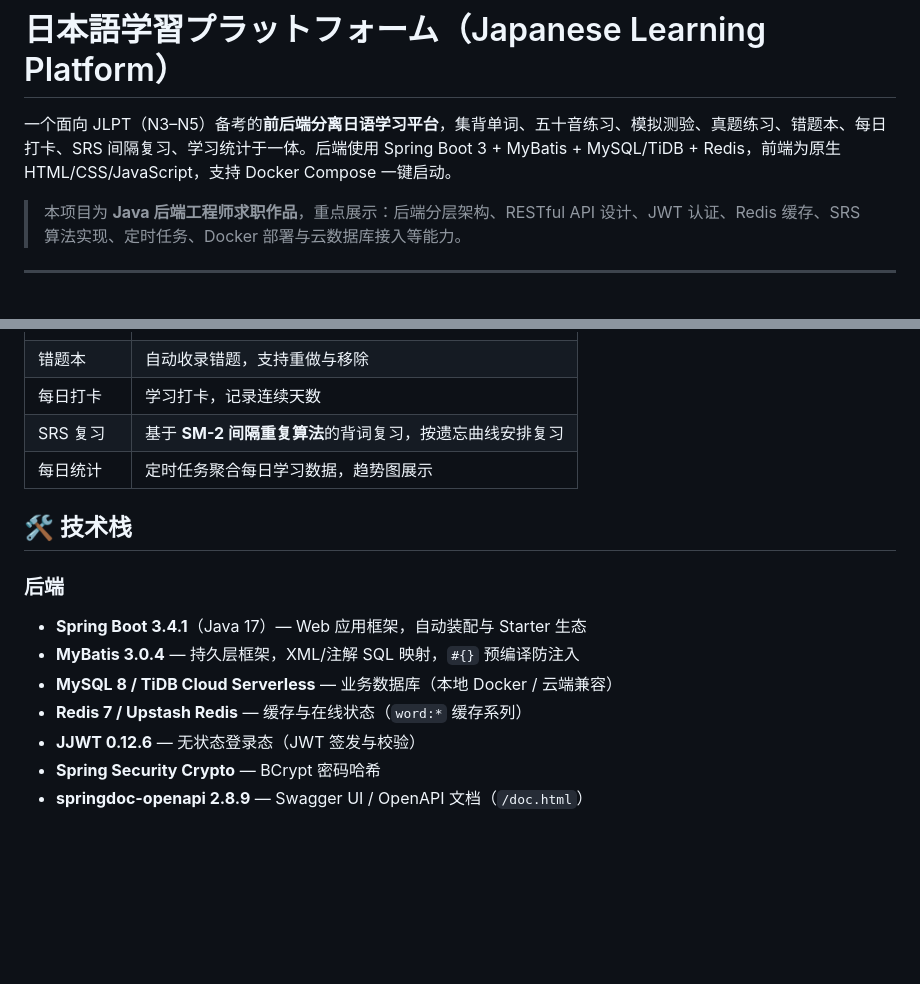
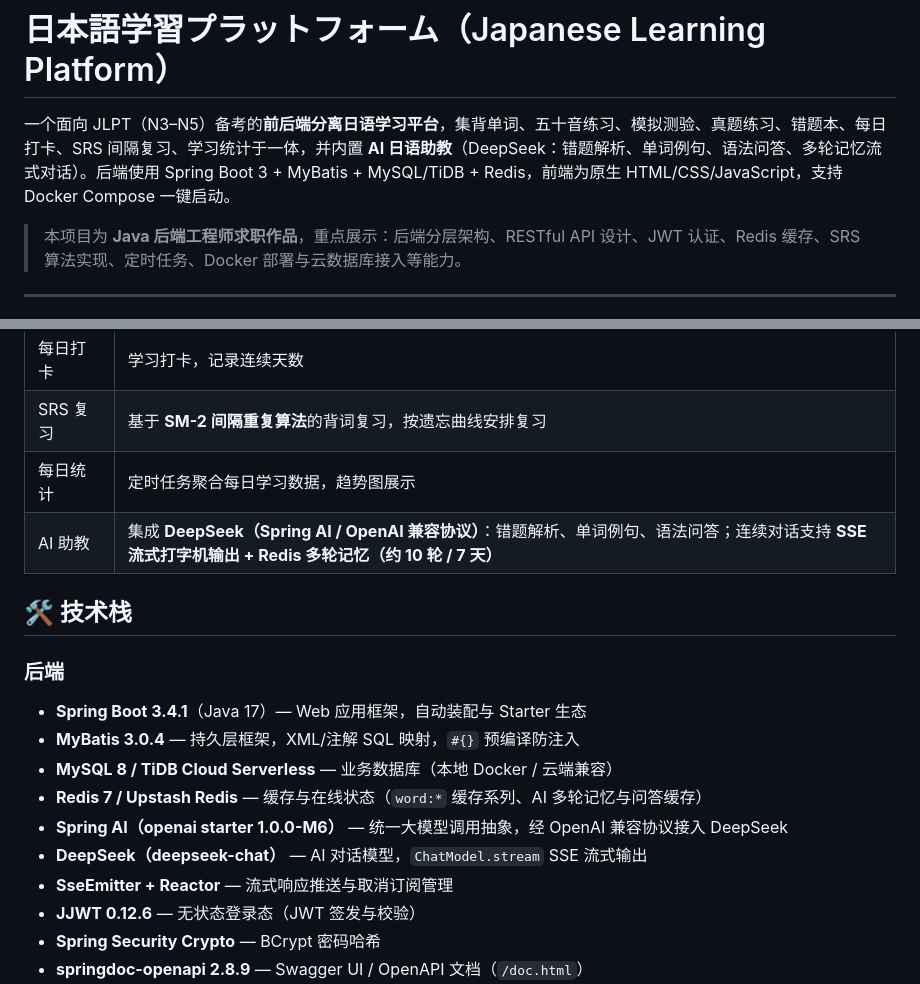
Before and after one commit to NAY200212/japanese-learning, a Markdown page: README.md, 2 parts joined by grey strips. Rendered like a GitHub page; blank space fills up the shorter version.

```diff
--- a/README.md
+++ b/README.md
@@ -11,7 +11,7 @@ AIGC:
 
 # 日本語学習プラットフォーム（Japanese Learning Platform）
 
-一个面向 JLPT（N3–N5）备考的**前后端分离日语学习平台**，集背单词、五十音练习、模拟测验、真题练习、错题本、每日打卡、SRS 间隔复习、学习统计于一体。后端使用 Spring Boot 3 + MyBatis + MySQL/TiDB + Redis，前端为原生 HTML/CSS/JavaScript，支持 Docker Compose 一键启动。
+一个面向 JLPT（N3–N5）备考的**前后端分离日语学习平台**，集背单词、五十音练习、模拟测验、真题练习、错题本、每日打卡、SRS 间隔复习、学习统计于一体，并内置 **AI 日语助教**（DeepSeek：错题解析、单词例句、语法问答、多轮记忆流式对话）。后端使用 Spring Boot 3 + MyBatis + MySQL/TiDB + Redis，前端为原生 HTML/CSS/JavaScript，支持 Docker Compose 一键启动。
 
 > 本项目为 **Java 后端工程师求职作品**，重点展示：后端分层架构、RESTful API 设计、JWT 认证、Redis 缓存、SRS 算法实现、定时任务、Docker 部署与云数据库接入等能力。
 
@@ -30,6 +30,7 @@ AIGC:
 | 每日打卡 | 学习打卡，记录连续天数 |
 | SRS 复习 | 基于 **SM-2 间隔重复算法**的背词复习，按遗忘曲线安排复习 |
 | 每日统计 | 定时任务聚合每日学习数据，趋势图展示 |
+| AI 助教 | 集成 **DeepSeek（Spring AI / OpenAI 兼容协议）**：错题解析、单词例句、语法问答；连续对话支持 **SSE 流式打字机输出 + Redis 多轮记忆（约 10 轮 / 7 天）** |
 
 ## 🛠 技术栈
 
@@ -37,7 +38,10 @@ AIGC:
 - **Spring Boot 3.4.1**（Java 17）— Web 应用框架，自动装配与 Starter 生态
 - **MyBatis 3.0.4** — 持久层框架，XML/注解 SQL 映射，`#{}` 预编译防注入
 - **MySQL 8 / TiDB Cloud Serverless** — 业务数据库（本地 Docker / 云端兼容）
-- **Redis 7 / Upstash Redis** — 缓存与在线状态（`word:*` 缓存系列）
+- **Redis 7 / Upstash Redis** — 缓存与在线状态（`word:*` 缓存系列、AI 多轮记忆与问答缓存）
+- **Spring AI（openai starter 1.0.0-M6）** — 统一大模型调用抽象，经 OpenAI 兼容协议接入 DeepSeek
+- **DeepSeek（deepseek-chat）** — AI 对话模型，`ChatModel.stream` SSE 流式输出
+- **SseEmitter + Reactor** — 流式响应推送与取消订阅管理
 - **JJWT 0.12.6** — 无状态登录态（JWT 签发与校验）
 - **Spring Security Crypto** — BCrypt 密码哈希
 - **springdoc-openapi 2.8.9** — Swagger UI / OpenAPI 文档（`/doc.html`）
```
Also changed, not shown: other parts of README.md (+17 -5 lines).
